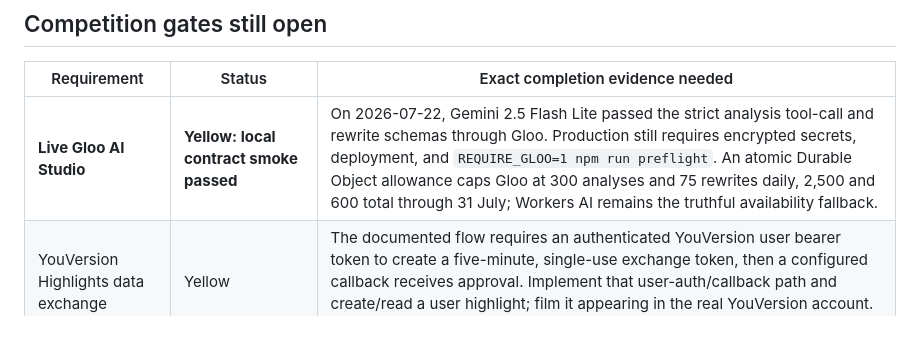
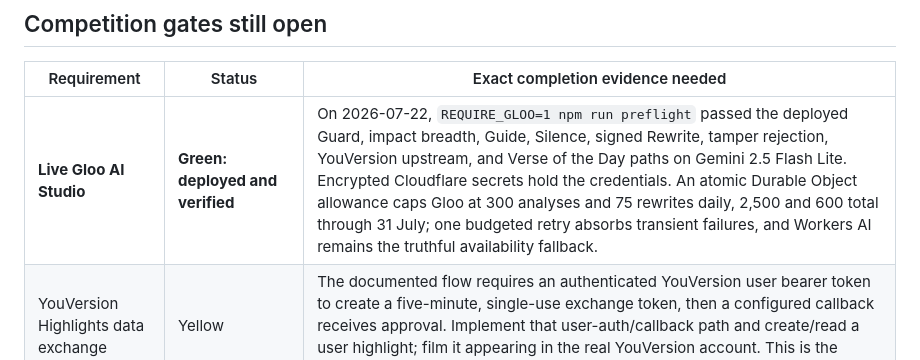
Before and after one commit to thrifts-za/second-word, a Markdown page: docs/COMPETITION-READINESS.md, the part around the change. Drawn GitHub-style; blank space fills up the shorter version.

Commit message:
docs: record live Gloo acceptance

```diff
--- a/docs/COMPETITION-READINESS.md
+++ b/docs/COMPETITION-READINESS.md
@@ -37,7 +37,7 @@ without contempt, and gratitude in moments of victory.
 
 | Requirement | Status | Exact completion evidence needed |
 | --- | --- | --- |
-| **Live Gloo AI Studio** | **Yellow: local contract smoke passed** | On 2026-07-22, Gemini 2.5 Flash Lite passed the strict analysis tool-call and rewrite schemas through Gloo. Production still requires encrypted secrets, deployment, and `REQUIRE_GLOO=1 npm run preflight`. An atomic Durable Object allowance caps Gloo at 300 analyses and 75 rewrites daily, 2,500 and 600 total through 31 July; Workers AI remains the truthful availability fallback. |
+| **Live Gloo AI Studio** | **Green: deployed and verified** | On 2026-07-22, `REQUIRE_GLOO=1 npm run preflight` passed the deployed Guard, impact breadth, Guide, Silence, signed Rewrite, tamper rejection, YouVersion upstream, and Verse of the Day paths on Gemini 2.5 Flash Lite. Encrypted Cloudflare secrets hold the credentials. An atomic Durable Object allowance caps Gloo at 300 analyses and 75 rewrites daily, 2,500 and 600 total through 31 July; one budgeted retry absorbs transient failures, and Workers AI remains the truthful availability fallback. |
 | YouVersion Highlights data exchange | Yellow | The documented flow requires an authenticated YouVersion user bearer token to create a five-minute, single-use exchange token, then a configured callback receives approval. Implement that user-auth/callback path and create/read a user highlight; film it appearing in the real YouVersion account. This is the strongest durable loop, but must not be mocked. |
 | One real extension surface | Yellow | Load `extension/dist` in Chrome, open a real Gmail compose, exercise manual reflection, ambient consent, dismiss/reopen, rewrite, and an unsupported-field fallback. Capture the exact browser/version/date. The DOM harness proves logic, not Gmail's live selectors. |
 | Public repo contains current code | Yellow | Push `f301fd2`, `d9080b4`, and `17d0a67` (and later commits) to the public `origin/main`; verify the public commit URL. At audit time `origin/main` still resolved to `7686fb2`. |
```
